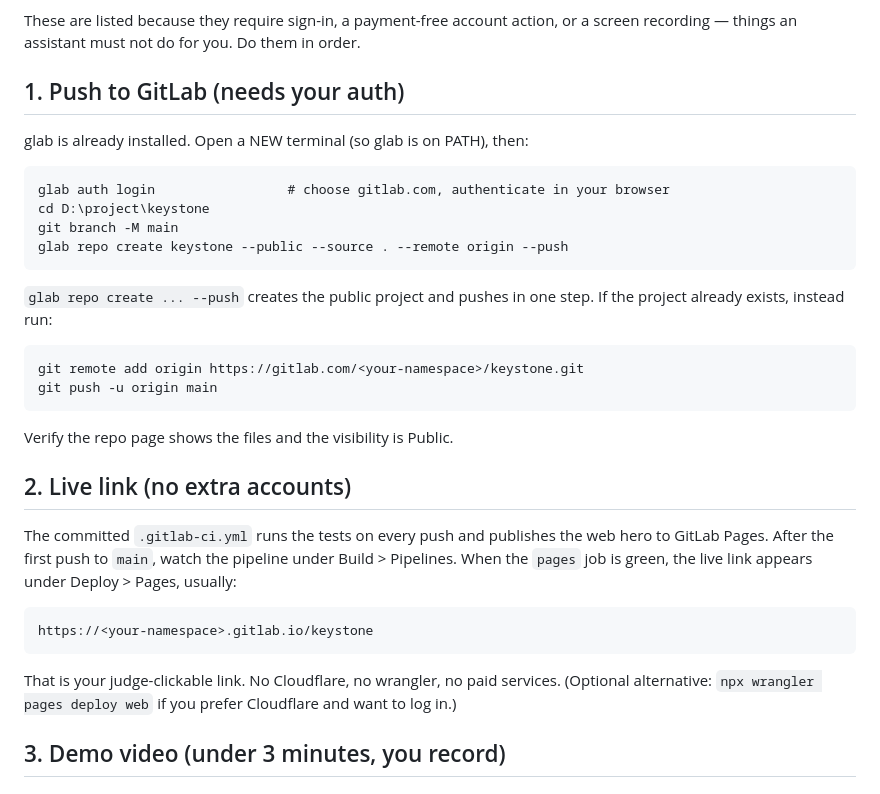
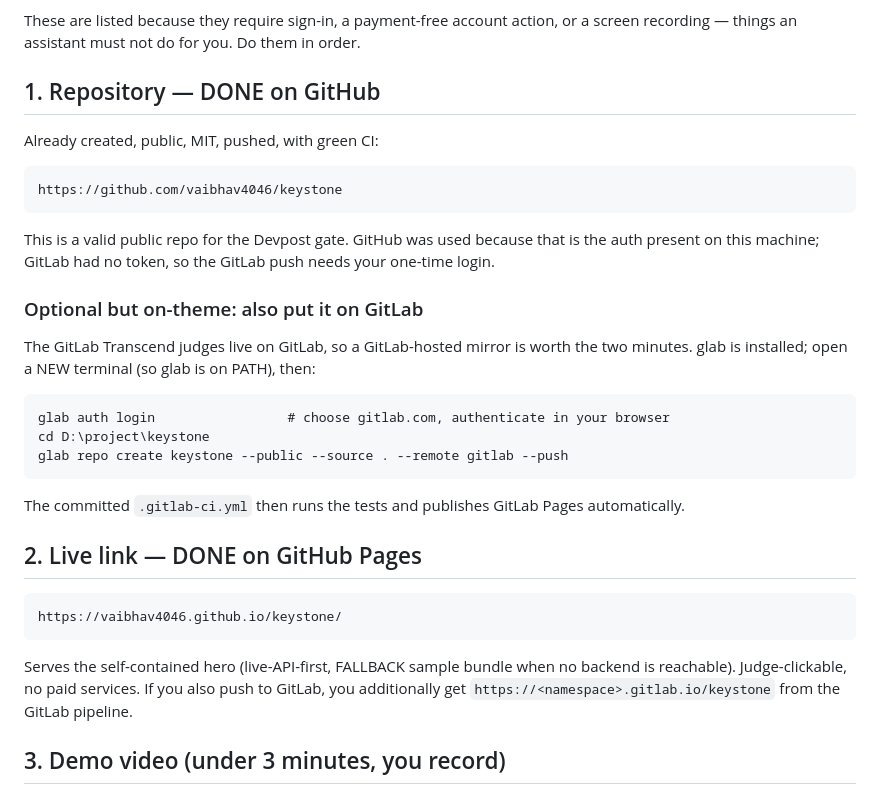
Before and after one commit to vaibhav4046/keystone, a Markdown page: SHIP.md, the part around the change. Drawn GitHub-style.

````diff
--- a/SHIP.md
+++ b/SHIP.md
@@ -8,39 +8,35 @@ your credentials or your hands. Each step below is exact and was checked against
 These are listed because they require sign-in, a payment-free account action, or a screen
 recording — things an assistant must not do for you. Do them in order.
 
-## 1. Push to GitLab (needs your auth)
+## 1. Repository — DONE on GitHub
 
-glab is already installed. Open a NEW terminal (so glab is on PATH), then:
+Already created, public, MIT, pushed, with green CI:
+
+    https://github.com/vaibhav4046/keystone
+
+This is a valid public repo for the Devpost gate. GitHub was used because that is the auth
+present on this machine; GitLab had no token, so the GitLab push needs your one-time login.
+
+### Optional but on-theme: also put it on GitLab
+
+The GitLab Transcend judges live on GitLab, so a GitLab-hosted mirror is worth the two
+minutes. glab is installed; open a NEW terminal (so glab is on PATH), then:
 
 ```
 glab auth login                 # choose gitlab.com, authenticate in your browser
 cd D:\project\keystone
-git branch -M main
-glab repo create keystone --public --source . --remote origin --push
+glab repo create keystone --public --source . --remote gitlab --push
 ```
 
-`glab repo create ... --push` creates the public project and pushes in one step. If the
-project already exists, instead run:
+The committed `.gitlab-ci.yml` then runs the tests and publishes GitLab Pages automatically.
 
-```
-git remote add origin https://gitlab.com/<your-namespace>/keystone.git
-git push -u origin main
-```
+## 2. Live link — DONE on GitHub Pages
 
-Verify the repo page shows the files and the visibility is Public.
+    https://vaibhav4046.github.io/keystone/
 
-## 2. Live link (no extra accounts)
-
-The committed `.gitlab-ci.yml` runs the tests on every push and publishes the web hero to
-GitLab Pages. After the first push to `main`, watch the pipeline under Build > Pipelines.
-When the `pages` job is green, the live link appears under Deploy > Pages, usually:
-
-```
-https://<your-namespace>.gitlab.io/keystone
-```
-
-That is your judge-clickable link. No Cloudflare, no wrangler, no paid services. (Optional
-alternative: `npx wrangler pages deploy web` if you prefer Cloudflare and want to log in.)
+Serves the self-contained hero (live-API-first, FALLBACK sample bundle when no backend is
+reachable). Judge-clickable, no paid services. If you also push to GitLab, you additionally
+get `https://<namespace>.gitlab.io/keystone` from the GitLab pipeline.
 
 ## 3. Demo video (under 3 minutes, you record)
 
````
Also changed, not shown: README.md (+4 -0 lines).
